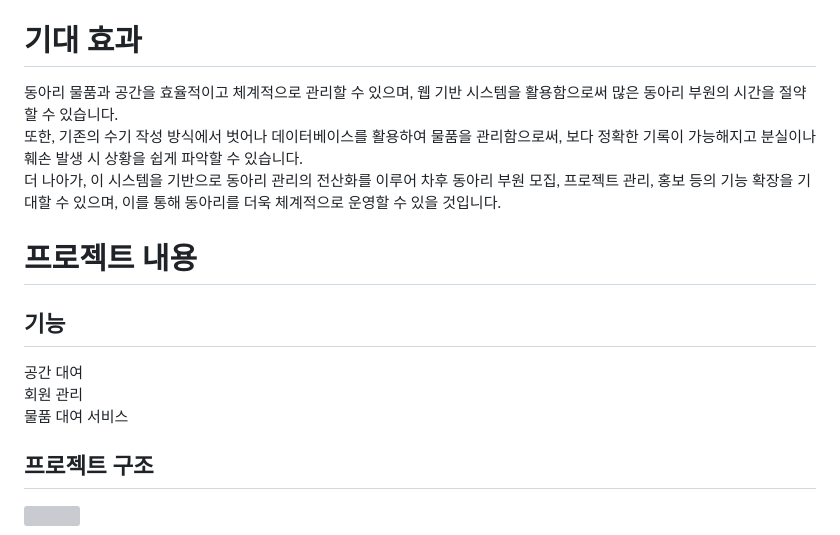
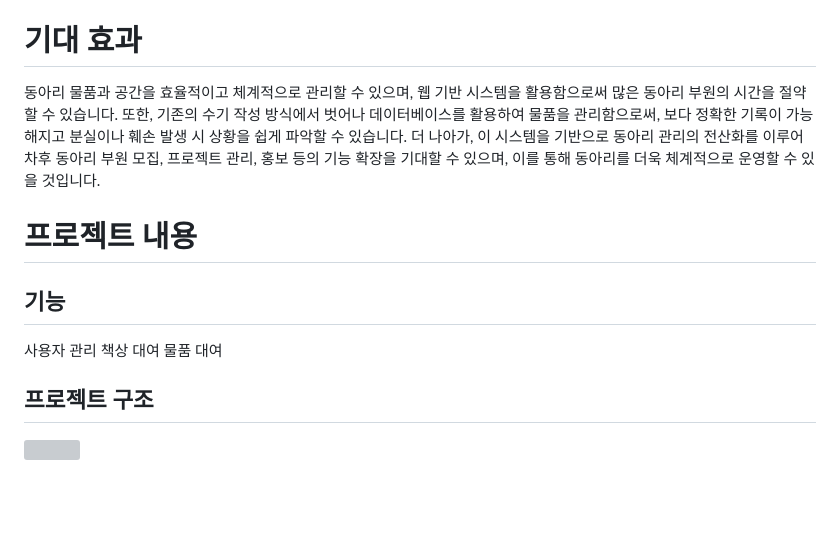
Before and after one commit to 2PAN4PAN/KOSMOS, a Markdown page: README.md, the part around the change. Drawn GitHub-style; blank space fills up the shorter version; grey boxes are pictures that could not be loaded.

Commit message:
표현 몇 개 수정

```diff
--- a/README.md
+++ b/README.md
@@ -21,17 +21,15 @@ KOSMOS는 동아리명 KOSS와 “질서 있는 체계”를 의미하는 COSMOS
 
 # 기대 효과
 
-동아리 물품과 공간을 효율적이고 체계적으로 관리할 수 있으며, 웹 기반 시스템을 활용함으로써 많은 동아리 부원의 시간을 절약할 수 있습니다.
-또한, 기존의 수기 작성 방식에서 벗어나 데이터베이스를 활용하여 물품을 관리함으로써, 보다 정확한 기록이 가능해지고 분실이나 훼손 발생 시 상황을 쉽게 파악할 수 있습니다.
-더 나아가, 이 시스템을 기반으로 동아리 관리의 전산화를 이루어 차후 동아리 부원 모집, 프로젝트 관리, 홍보 등의 기능 확장을 기대할 수 있으며, 이를 통해 동아리를 더욱 체계적으로 운영할 수 있을 것입니다.
+동아리 물품과 공간을 효율적이고 체계적으로 관리할 수 있으며, 웹 기반 시스템을 활용함으로써 많은 동아리 부원의 시간을 절약할 수 있습니다. 또한, 기존의 수기 작성 방식에서 벗어나 데이터베이스를 활용하여 물품을 관리함으로써, 보다 정확한 기록이 가능해지고 분실이나 훼손 발생 시 상황을 쉽게 파악할 수 있습니다. 더 나아가, 이 시스템을 기반으로 동아리 관리의 전산화를 이루어 차후 동아리 부원 모집, 프로젝트 관리, 홍보 등의 기능 확장을 기대할 수 있으며, 이를 통해 동아리를 더욱 체계적으로 운영할 수 있을 것입니다.
 
 # 프로젝트 내용
 
 ## 기능
 
-공간 대여
-회원 관리
-물품 대여 서비스
+사용자 관리
+책상 대여
+물품 대여
 
 ## 프로젝트 구조
 
```
